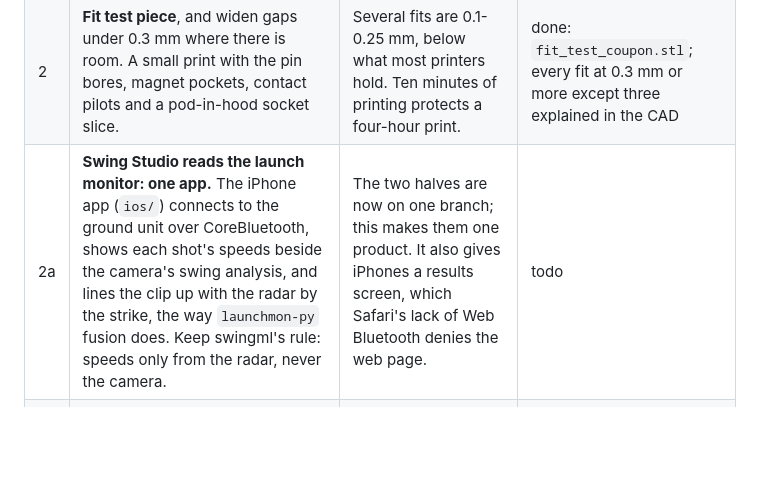
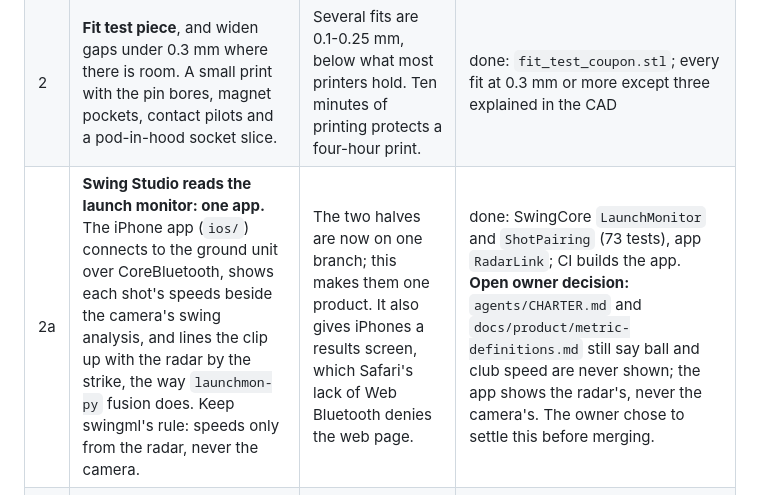
Before and after one commit to thegolfercoder/Stem, a Markdown page: launchmon-hw/docs/improvement_backlog.md, the part around the change. GitHub-like rendering; blank space fills up the shorter version.

Commit message:
Backlog: the iPhone app reads the launch monitor (done; CI builds it), with the open speed-rule decision
Swing Studio decodes the ground unit's shot packets in SwingCore
(LaunchMonitor, 18 tests), pairs each radar shot with its clip on the
phone's clock (ShotPairing, 17 tests; refuses with a reason when ambiguous
or out of window), and shows the radar's speeds with their provenance
beside the camera analysis, never in the coach or practice log. All five
CI checks pass, including the macOS app build and swift test.

The ML charter and metric definitions still say ball and club speed are
never shown; the owner will decide before merging whether to amend them to
'never from the camera'. Recorded in the backlog and the PR.

Co-Authored-By: Claude Opus 5.5 <noreply@anthropic.com>
Claude-Session: https://claude.ai/code/session_01Shhi5ZR5prMjqVz3J3XiMJ

```diff
--- a/launchmon-hw/docs/improvement_backlog.md
+++ b/launchmon-hw/docs/improvement_backlog.md
@@ -25,7 +25,7 @@ Rules every round follows:
 |---|---|---|---|
 | 1 | **Results screen on the phone.** A web page that connects to the ground unit over Web Bluetooth and shows each shot's club speed, ball speed and smash factor, readable from the address position. Note iOS Safari lacks Web Bluetooth (Bluefy works). | The unit already sends a shot summary over BLE; nothing reads it, so the phone on the dock has nothing to show. | done: `launchmon-hw/results/` (57583ef) |
 | 2 | **Fit test piece**, and widen gaps under 0.3 mm where there is room. A small print with the pin bores, magnet pockets, contact pilots and a pod-in-hood socket slice. | Several fits are 0.1-0.25 mm, below what most printers hold. Ten minutes of printing protects a four-hour print. | done: `fit_test_coupon.stl`; every fit at 0.3 mm or more except three explained in the CAD |
-| 2a | **Swing Studio reads the launch monitor: one app.** The iPhone app (`ios/`) connects to the ground unit over CoreBluetooth, shows each shot's speeds beside the camera's swing analysis, and lines the clip up with the radar by the strike, the way `launchmon-py` fusion does. Keep swingml's rule: speeds only from the radar, never the camera. | The two halves are now on one branch; this makes them one product. It also gives iPhones a results screen, which Safari's lack of Web Bluetooth denies the web page. | todo |
+| 2a | **Swing Studio reads the launch monitor: one app.** The iPhone app (`ios/`) connects to the ground unit over CoreBluetooth, shows each shot's speeds beside the camera's swing analysis, and lines the clip up with the radar by the strike, the way `launchmon-py` fusion does. Keep swingml's rule: speeds only from the radar, never the camera. | The two halves are now on one branch; this makes them one product. It also gives iPhones a results screen, which Safari's lack of Web Bluetooth denies the web page. | done: SwingCore `LaunchMonitor` and `ShotPairing` (73 tests), app `RadarLink`; CI builds the app. **Open owner decision:** `agents/CHARTER.md` and `docs/product/metric-definitions.md` still say ball and club speed are never shown; the app shows the radar's, never the camera's. The owner chose to settle this before merging. |
 | 3 | **Charge while "off" (soft power).** The slide switch becomes an input; off means deep sleep, so a plugged-in unit charges a parked pod. | The pod can only charge from a switched-on unit today. | todo |
 | 4 | **Reusable pod strap.** A printed TPU strap with a latch replaces the single-use zip ties, still a positive lock. | Zip ties every session are a chore and a cost. | todo |
 | 5 | **Knocks and rain.** A catch on the pod park hood, and a printed TPU gasket in the lid seam. | The hood sticks out 30 mm and the magnets hold about 7 N; the seam relies on optional silicone. | todo |
```
